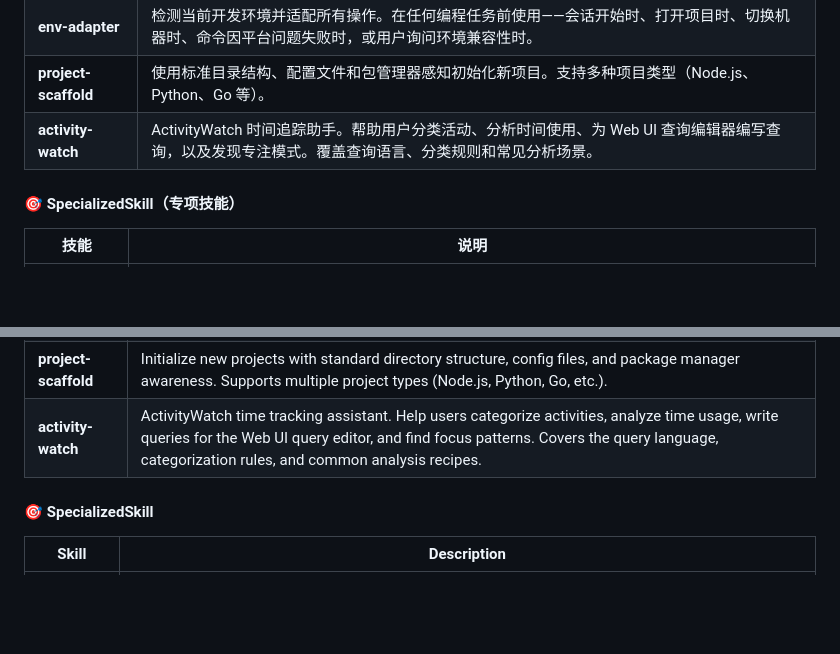
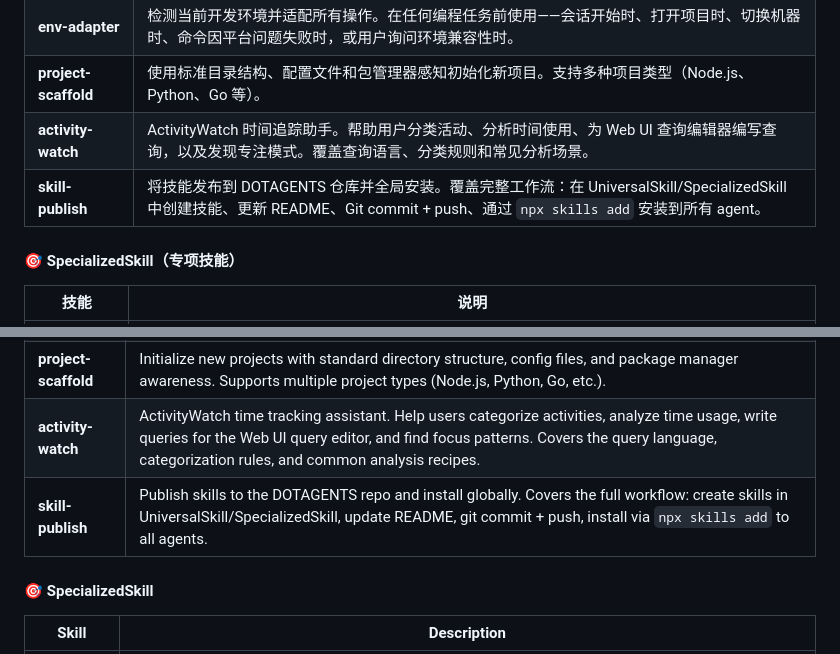
Before and after one commit to CudtMFrag/DOTAGENTS, a Markdown page: README.md, 2 parts joined by grey strips. Drawn GitHub-style; blank space fills up the shorter version.

Commit message:
feat: add skill-publish skill — publish skills to DOTAGENTS and install globally

```diff
--- a/README.md
+++ b/README.md
@@ -29,6 +29,7 @@ npx skills add CudtMFrag/DOTAGENTS -a <你的agent名> -y
 | **env-adapter** | 检测当前开发环境并适配所有操作。在任何编程任务前使用——会话开始时、打开项目时、切换机器时、命令因平台问题失败时，或用户询问环境兼容性时。 |
 | **project-scaffold** | 使用标准目录结构、配置文件和包管理器感知初始化新项目。支持多种项目类型（Node.js、Python、Go 等）。 |
 | **activity-watch** | ActivityWatch 时间追踪助手。帮助用户分类活动、分析时间使用、为 Web UI 查询编辑器编写查询，以及发现专注模式。覆盖查询语言、分类规则和常见分析场景。 |
+| **skill-publish** | 将技能发布到 DOTAGENTS 仓库并全局安装。覆盖完整工作流：在 UniversalSkill/SpecializedSkill 中创建技能、更新 README、Git commit + push、通过 `npx skills add` 安装到所有 agent。 |
 
 #### 🎯 SpecializedSkill（专项技能）
 
@@ -85,6 +86,7 @@ npx skills add CudtMFrag/DOTAGENTS -a <your-agent-name> -y
 | **env-adapter** | Detect the current development environment and adapt all operations accordingly. Use before any coding task — at the start of every conversation, when opening a project, when switching machines, when commands fail due to platform issues, or whenever the user asks about environment compatibility. |
 | **project-scaffold** | Initialize new projects with standard directory structure, config files, and package manager awareness. Supports multiple project types (Node.js, Python, Go, etc.). |
 | **activity-watch** | ActivityWatch time tracking assistant. Help users categorize activities, analyze time usage, write queries for the Web UI query editor, and find focus patterns. Covers the query language, categorization rules, and common analysis recipes. |
+| **skill-publish** | Publish skills to the DOTAGENTS repo and install globally. Covers the full workflow: create skills in UniversalSkill/SpecializedSkill, update README, git commit + push, install via `npx skills add` to all agents. |
 
 #### 🎯 SpecializedSkill
 
```
Also changed, not shown: UniversalSkill/skill-publish/SKILL.md (added, +119 -0 lines).
